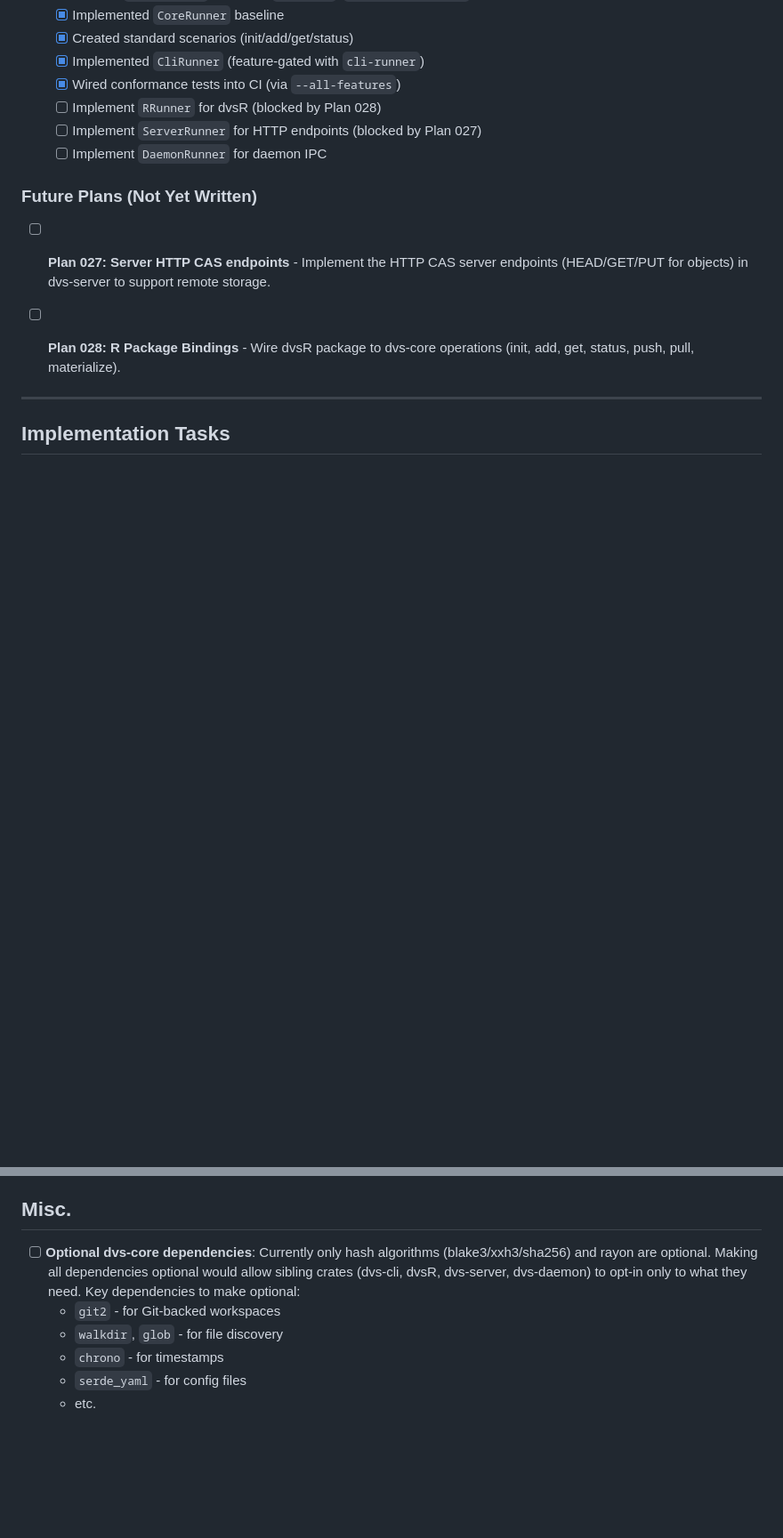
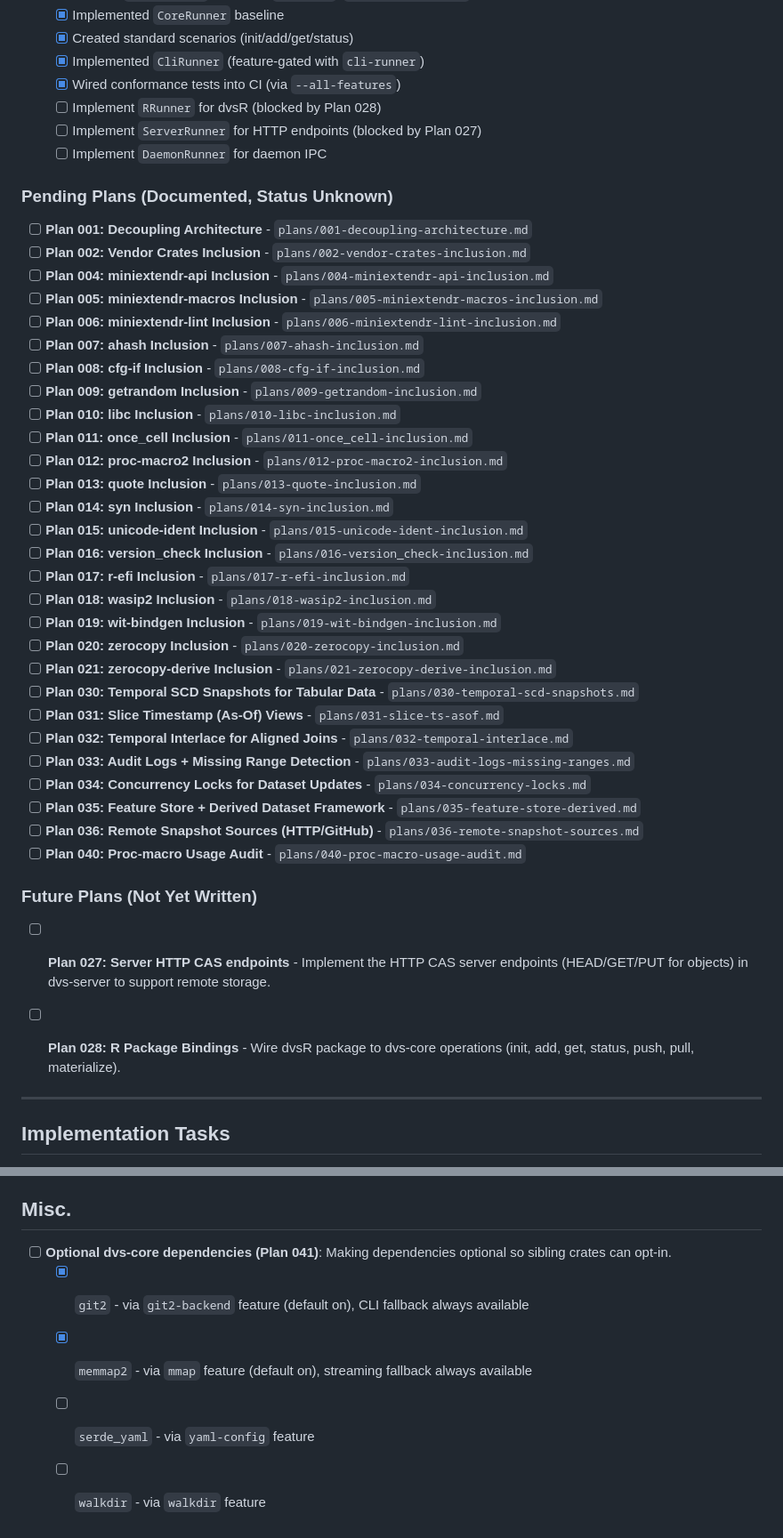
Before and after one commit to A2-ai/dvs2, a Markdown page: plans/TODO.md, 2 parts joined by grey strips. Shown at 89% size. GitHub-like rendering; blank space fills up the shorter version.

Commit message:
updated TODO

```diff
--- a/plans/TODO.md
+++ b/plans/TODO.md
@@ -33,6 +33,37 @@
   - [ ] Implement `RRunner` for dvsR (blocked by Plan 028)
   - [ ] Implement `ServerRunner` for HTTP endpoints (blocked by Plan 027)
   - [ ] Implement `DaemonRunner` for daemon IPC
+
+### Pending Plans (Documented, Status Unknown)
+
+- [ ] **Plan 001: Decoupling Architecture** - `plans/001-decoupling-architecture.md`
+- [ ] **Plan 002: Vendor Crates Inclusion** - `plans/002-vendor-crates-inclusion.md`
+- [ ] **Plan 004: miniextendr-api Inclusion** - `plans/004-miniextendr-api-inclusion.md`
+- [ ] **Plan 005: miniextendr-macros Inclusion** - `plans/005-miniextendr-macros-inclusion.md`
+- [ ] **Plan 006: miniextendr-lint Inclusion** - `plans/006-miniextendr-lint-inclusion.md`
+- [ ] **Plan 007: ahash Inclusion** - `plans/007-ahash-inclusion.md`
+- [ ] **Plan 008: cfg-if Inclusion** - `plans/008-cfg-if-inclusion.md`
+- [ ] **Plan 009: getrandom Inclusion** - `plans/009-getrandom-inclusion.md`
+- [ ] **Plan 010: libc Inclusion** - `plans/010-libc-inclusion.md`
+- [ ] **Plan 011: once_cell Inclusion** - `plans/011-once_cell-inclusion.md`
+- [ ] **Plan 012: proc-macro2 Inclusion** - `plans/012-proc-macro2-inclusion.md`
+- [ ] **Plan 013: quote Inclusion** - `plans/013-quote-inclusion.md`
+- [ ] **Plan 014: syn Inclusion** - `plans/014-syn-inclusion.md`
+- [ ] **Plan 015: unicode-ident Inclusion** - `plans/015-unicode-ident-inclusion.md`
+- [ ] **Plan 016: version_check Inclusion** - `plans/016-version_check-inclusion.md`
+- [ ] **Plan 017: r-efi Inclusion** - `plans/017-r-efi-inclusion.md`
+- [ ] **Plan 018: wasip2 Inclusion** - `plans/018-wasip2-inclusion.md`
+- [ ] **Plan 019: wit-bindgen Inclusion** - `plans/019-wit-bindgen-inclusion.md`
+- [ ] **Plan 020: zerocopy Inclusion** - `plans/020-zerocopy-inclusion.md`
+- [ ] **Plan 021: zerocopy-derive Inclusion** - `plans/021-zerocopy-derive-inclusion.md`
+- [ ] **Plan 030: Temporal SCD Snapshots for Tabular Data** - `plans/030-temporal-scd-snapshots.md`
+- [ ] **Plan 031: Slice Timestamp (As-Of) Views** - `plans/031-slice-ts-asof.md`
+- [ ] **Plan 032: Temporal Interlace for Aligned Joins** - `plans/032-temporal-interlace.md`
+- [ ] **Plan 033: Audit Logs + Missing Range Detection** - `plans/033-audit-logs-missing-ranges.md`
+- [ ] **Plan 034: Concurrency Locks for Dataset Updates** - `plans/034-concurrency-locks.md`
+- [ ] **Plan 035: Feature Store + Derived Dataset Framework** - `plans/035-feature-store-derived.md`
+- [ ] **Plan 036: Remote Snapshot Sources (HTTP/GitHub)** - `plans/036-remote-snapshot-sources.md`
+- [ ] **Plan 040: Proc-macro Usage Audit** - `plans/040-proc-macro-usage-audit.md`
 
 ### Future Plans (Not Yet Written)
 
@@ -145,9 +176,8 @@ Note: The current direction uses `.dvs/` + `dvs.lock` for the HTTP-first workflo
 
 ## Misc.
 
-- [ ] **Optional dvs-core dependencies**: Currently only hash algorithms (blake3/xxh3/sha256) and rayon are optional. Making all dependencies optional would allow sibling crates (dvs-cli, dvsR, dvs-server, dvs-daemon) to opt-in only to what they need. Key dependencies to make optional:
-  - `git2` - for Git-backed workspaces
-  - `walkdir`, `glob` - for file discovery
-  - `chrono` - for timestamps
-  - `serde_yaml` - for config files
-  - etc.
+- [ ] **Optional dvs-core dependencies (Plan 041)**: Making dependencies optional so sibling crates can opt-in.
+  - [x] `git2` - via `git2-backend` feature (default on), CLI fallback always available
+  - [x] `memmap2` - via `mmap` feature (default on), streaming fallback always available
+  - [ ] `serde_yaml` - via `yaml-config` feature
+  - [ ] `walkdir` - via `walkdir` feature
```
